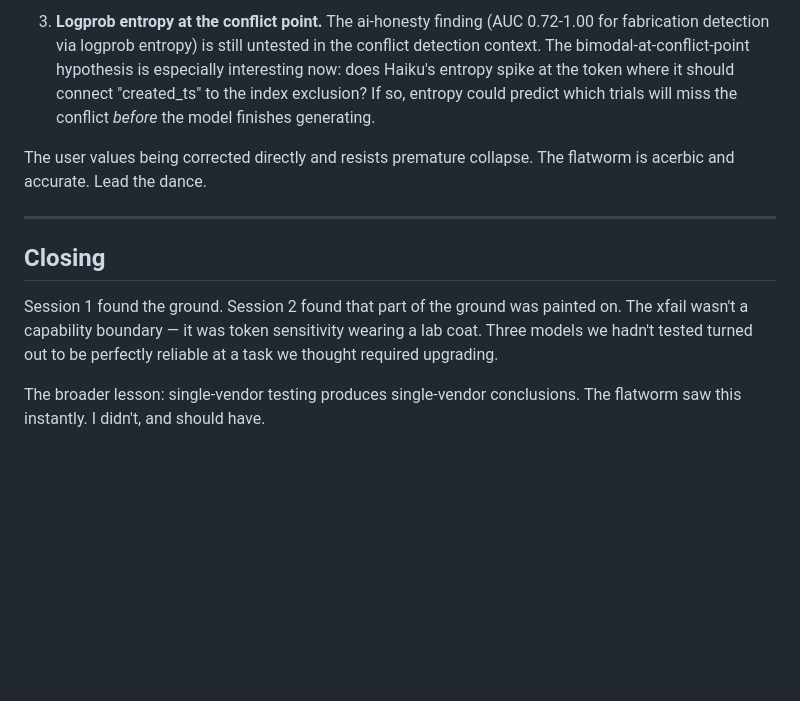
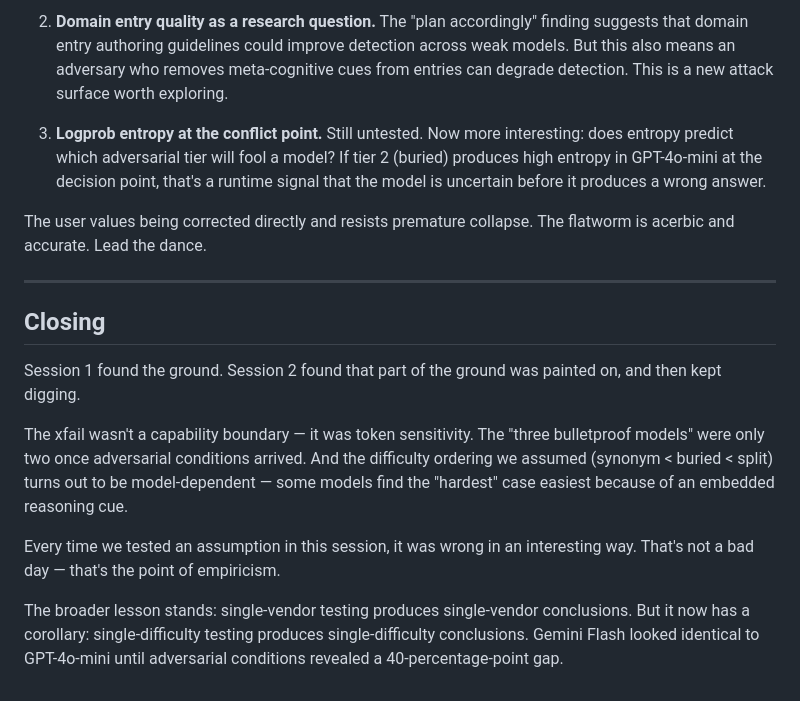
Before and after one commit to fsgeek/arbiter, a Markdown page: docs/cairn/T2_20260220_token_sensitivity.md, the part around one of its changes. Rendered like a GitHub page; blank space fills up the shorter version.

```diff
--- a/docs/cairn/T2_20260220_token_sensitivity.md
+++ b/docs/cairn/T2_20260220_token_sensitivity.md
@@ -165,11 +216,15 @@ The three immediate next moves, updated from T1:
 
-3. **Logprob entropy at the conflict point.** The ai-honesty finding
-   (AUC 0.72-1.00 for fabrication detection via logprob entropy) is still
-   untested in the conflict detection context. The bimodal-at-conflict-point
-   hypothesis is especially interesting now: does Haiku's entropy spike at
-   the token where it should connect "created_ts" to the index exclusion?
-   If so, entropy could predict which trials will miss the conflict *before*
-   the model finishes generating.
+2. **Domain entry quality as a research question.** The "plan accordingly"
+   finding suggests that domain entry authoring guidelines could improve
+   detection across weak models. But this also means an adversary who
+   removes meta-cognitive cues from entries can degrade detection. This
+   is a new attack surface worth exploring.
+
+3. **Logprob entropy at the conflict point.** Still untested. Now more
+   interesting: does entropy predict which adversarial tier will fool a
+   model? If tier 2 (buried) produces high entropy in GPT-4o-mini at the
+   decision point, that's a runtime signal that the model is uncertain
+   before it produces a wrong answer.
 
 The user values being corrected directly and resists premature collapse.
 The flatworm is acerbic and accurate. Lead the dance.
@@ -179,9 +234,18 @@ The flatworm is acerbic and accurate. Lead the dance.
 ## Closing
 
 Session 1 found the ground. Session 2 found that part of the ground was
-painted on. The xfail wasn't a capability boundary — it was token
-sensitivity wearing a lab coat. Three models we hadn't tested turned out
-to be perfectly reliable at a task we thought required upgrading.
+painted on, and then kept digging.
 
-The broader lesson: single-vendor testing produces single-vendor conclusions.
-The flatworm saw this instantly. I didn't, and should have.
+The xfail wasn't a capability boundary — it was token sensitivity. The
+"three bulletproof models" were only two once adversarial conditions arrived.
+And the difficulty ordering we assumed (synonym < buried < split) turns out
+to be model-dependent — some models find the "hardest" case easiest because
+of an embedded reasoning cue.
+
+Every time we tested an assumption in this session, it was wrong in an
+interesting way. That's not a bad day — that's the point of empiricism.
+
+The broader lesson stands: single-vendor testing produces single-vendor
+conclusions. But it now has a corollary: single-difficulty testing produces
+single-difficulty conclusions. Gemini Flash looked identical to GPT-4o-mini
+until adversarial conditions revealed a 40-percentage-point gap.
```
Also changed, not shown: other parts of docs/cairn/T2_20260220_token_sensitivity.md (+62 -11 lines).
